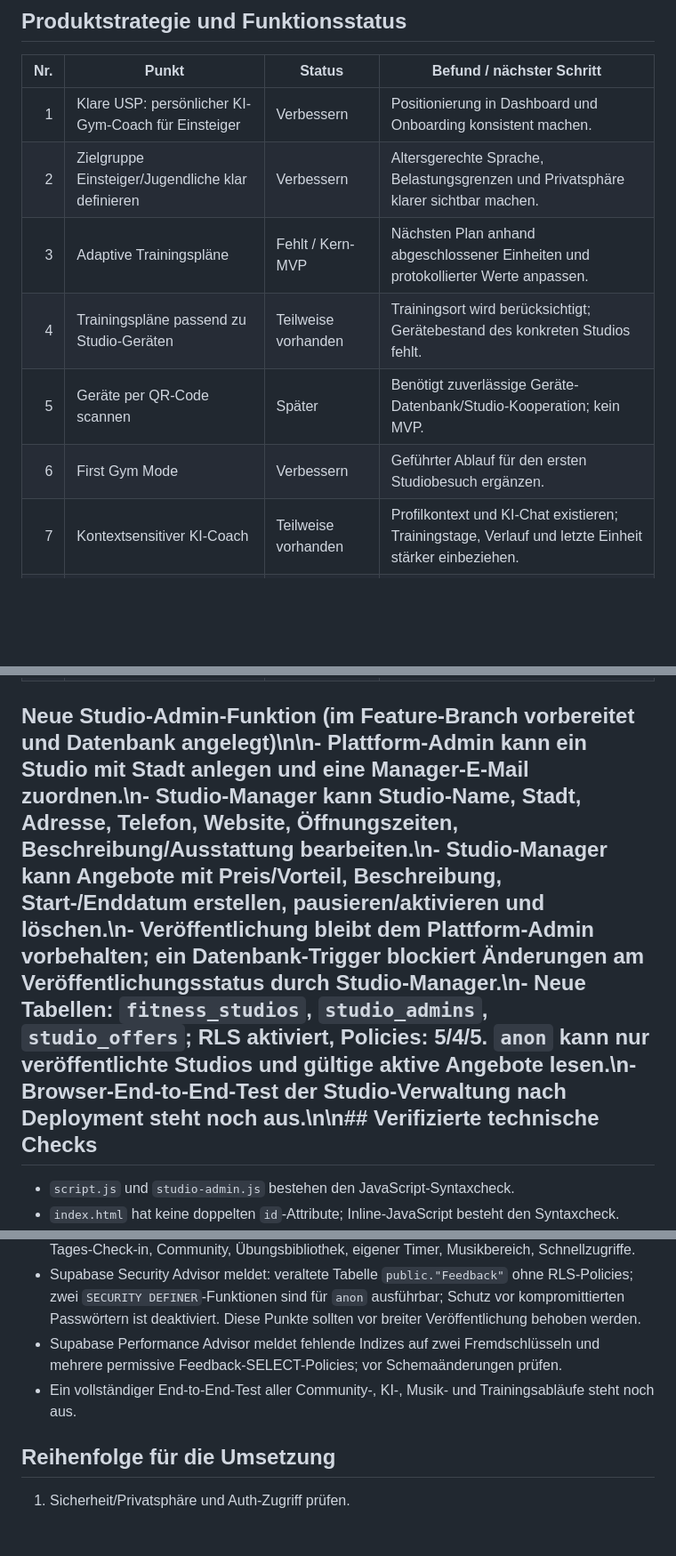
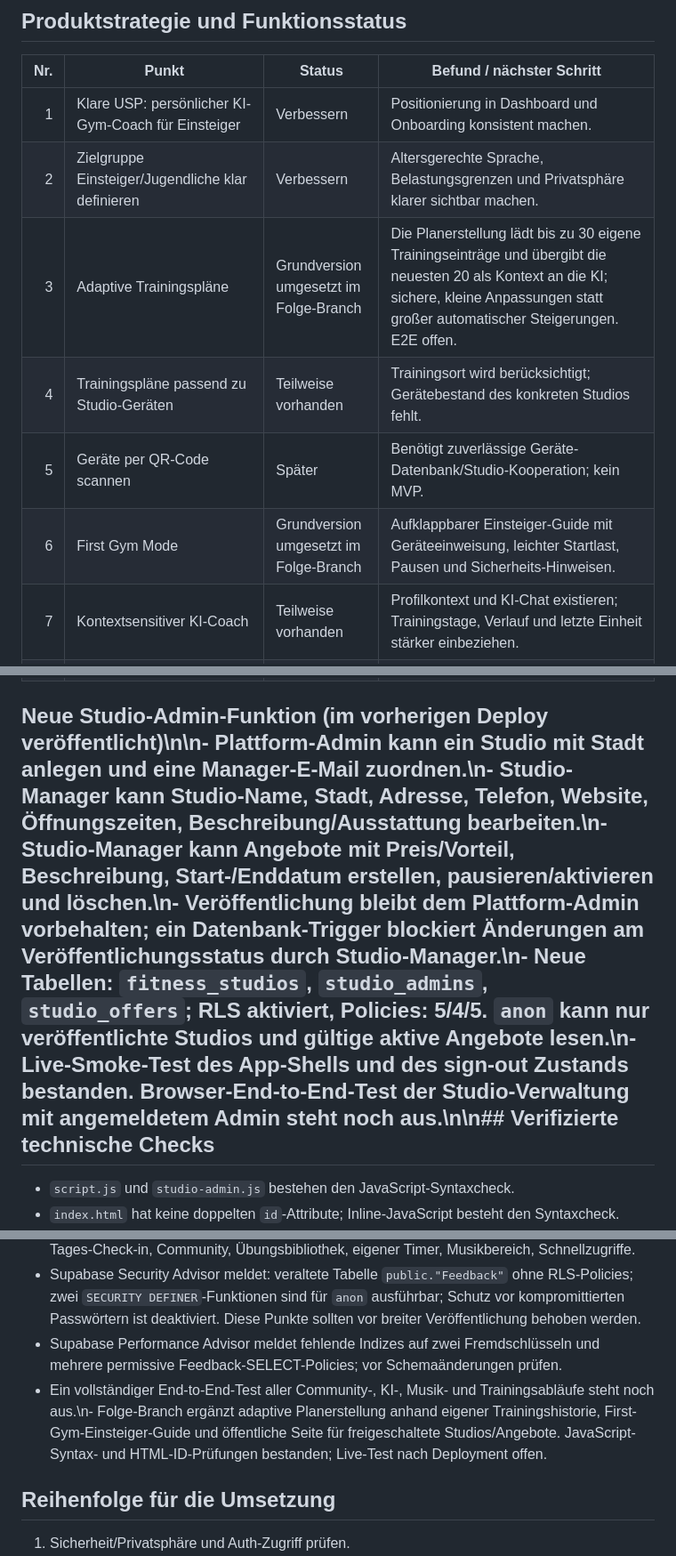
Before and after one commit to nathankri12-byte/stackblitz-starters-5xaqkfcj, a Markdown page: FEATURE_AUDIT.md, 3 parts joined by grey strips. Shown at 89% size. GitHub-like rendering; blank space fills up the shorter version.

Commit message:
Update audit with adaptive training and first gym mode

```diff
--- a/FEATURE_AUDIT.md
+++ b/FEATURE_AUDIT.md
@@ -8,10 +8,10 @@ Stand: 13.10.2026. Diese Liste trennt vorhandene Funktionen von Verbesserungen u
 |---:|---|---|---|
 | 1 | Klare USP: persönlicher KI-Gym-Coach für Einsteiger | Verbessern | Positionierung in Dashboard und Onboarding konsistent machen. |
 | 2 | Zielgruppe Einsteiger/Jugendliche klar definieren | Verbessern | Altersgerechte Sprache, Belastungsgrenzen und Privatsphäre klarer sichtbar machen. |
-| 3 | Adaptive Trainingspläne | Fehlt / Kern-MVP | Nächsten Plan anhand abgeschlossener Einheiten und protokollierter Werte anpassen. |
+| 3 | Adaptive Trainingspläne | Grundversion umgesetzt im Folge-Branch | Die Planerstellung lädt bis zu 30 eigene Trainingseinträge und übergibt die neuesten 20 als Kontext an die KI; sichere, kleine Anpassungen statt großer automatischer Steigerungen. E2E offen. |
 | 4 | Trainingspläne passend zu Studio-Geräten | Teilweise vorhanden | Trainingsort wird berücksichtigt; Gerätebestand des konkreten Studios fehlt. |
 | 5 | Geräte per QR-Code scannen | Später | Benötigt zuverlässige Geräte-Datenbank/Studio-Kooperation; kein MVP. |
-| 6 | First Gym Mode | Verbessern | Geführter Ablauf für den ersten Studiobesuch ergänzen. |
+| 6 | First Gym Mode | Grundversion umgesetzt im Folge-Branch | Aufklappbarer Einsteiger-Guide mit Geräteeinweisung, leichter Startlast, Pausen und Sicherheits-Hinweisen. |
 | 7 | Kontextsensitiver KI-Coach | Teilweise vorhanden | Profilkontext und KI-Chat existieren; Trainingstage, Verlauf und letzte Einheit stärker einbeziehen. |
 | 8 | Einfaches Onboarding | Verbessern | Profilfelder und Trainingsort schrittweise statt als lange Form erfassen. |
 | 9 | Geschlecht nur bei echter Relevanz erfassen | Prüfen | Nicht unnötig erfassen; keine geschlechtsbasierten pauschalen Annahmen. |
@@ -67,7 +67,7 @@ Stand: 13.10.2026. Diese Liste trennt vorhandene Funktionen von Verbesserungen u
 | 59 | North-Star-Metrik | Definieren | Vorschlag: wöchentlich abgeschlossene, protokollierte Trainingseinheiten pro aktivem Nutzer. |
 | 60 | MVP-Kernablauf | Teilweise vorhanden | Onboarding → Ort → KI-Plan → Workout/Erklärungen → Logging → adaptive nächste Einheit → Fortschritt. Adaptivität ist die größte funktionale Lücke. |
 
-## Neue Studio-Admin-Funktion (im Feature-Branch vorbereitet und Datenbank angelegt)\n\n- Plattform-Admin kann ein Studio mit Stadt anlegen und eine Manager-E-Mail zuordnen.\n- Studio-Manager kann Studio-Name, Stadt, Adresse, Telefon, Website, Öffnungszeiten, Beschreibung/Ausstattung bearbeiten.\n- Studio-Manager kann Angebote mit Preis/Vorteil, Beschreibung, Start-/Enddatum erstellen, pausieren/aktivieren und löschen.\n- Veröffentlichung bleibt dem Plattform-Admin vorbehalten; ein Datenbank-Trigger blockiert Änderungen am Veröffentlichungsstatus durch Studio-Manager.\n- Neue Tabellen: `fitness_studios`, `studio_admins`, `studio_offers`; RLS aktiviert, Policies: 5/4/5. `anon` kann nur veröffentlichte Studios und gültige aktive Angebote lesen.\n- Browser-End-to-End-Test der Studio-Verwaltung nach Deployment steht noch aus.\n\n## Verifizierte technische Checks
+## Neue Studio-Admin-Funktion (im vorherigen Deploy veröffentlicht)\n\n- Plattform-Admin kann ein Studio mit Stadt anlegen und eine Manager-E-Mail zuordnen.\n- Studio-Manager kann Studio-Name, Stadt, Adresse, Telefon, Website, Öffnungszeiten, Beschreibung/Ausstattung bearbeiten.\n- Studio-Manager kann Angebote mit Preis/Vorteil, Beschreibung, Start-/Enddatum erstellen, pausieren/aktivieren und löschen.\n- Veröffentlichung bleibt dem Plattform-Admin vorbehalten; ein Datenbank-Trigger blockiert Änderungen am Veröffentlichungsstatus durch Studio-Manager.\n- Neue Tabellen: `fitness_studios`, `studio_admins`, `studio_offers`; RLS aktiviert, Policies: 5/4/5. `anon` kann nur veröffentlichte Studios und gültige aktive Angebote lesen.\n- Live-Smoke-Test des App-Shells und des sign-out Zustands bestanden. Browser-End-to-End-Test der Studio-Verwaltung mit angemeldetem Admin steht noch aus.\n\n## Verifizierte technische Checks
 
 - `script.js` und `studio-admin.js` bestehen den JavaScript-Syntaxcheck.
 - `index.html` hat keine doppelten `id`-Attribute; Inline-JavaScript besteht den Syntaxcheck.
@@ -77,7 +77,7 @@ Stand: 13.10.2026. Diese Liste trennt vorhandene Funktionen von Verbesserungen u
 - Vorhandene Module im Code: KI-Trainingsplan, AI-Chat, Trainingsprotokoll, Gewichtsverlauf, Tages-Check-in, Community, Übungsbibliothek, eigener Timer, Musikbereich, Schnellzugriffe.
 - Supabase Security Advisor meldet: veraltete Tabelle `public."Feedback"` ohne RLS-Policies; zwei `SECURITY DEFINER`-Funktionen sind für `anon` ausführbar; Schutz vor kompromittierten Passwörtern ist deaktiviert. Diese Punkte sollten vor breiter Veröffentlichung behoben werden.
 - Supabase Performance Advisor meldet fehlende Indizes auf zwei Fremdschlüsseln und mehrere permissive Feedback-SELECT-Policies; vor Schemaänderungen prüfen.
-- Ein vollständiger End-to-End-Test aller Community-, KI-, Musik- und Trainingsabläufe steht noch aus.
+- Ein vollständiger End-to-End-Test aller Community-, KI-, Musik- und Trainingsabläufe steht noch aus.\n- Folge-Branch ergänzt adaptive Planerstellung anhand eigener Trainingshistorie, First-Gym-Einsteiger-Guide und öffentliche Seite für freigeschaltete Studios/Angebote. JavaScript-Syntax- und HTML-ID-Prüfungen bestanden; Live-Test nach Deployment offen.
 
 ## Reihenfolge für die Umsetzung
 
```
